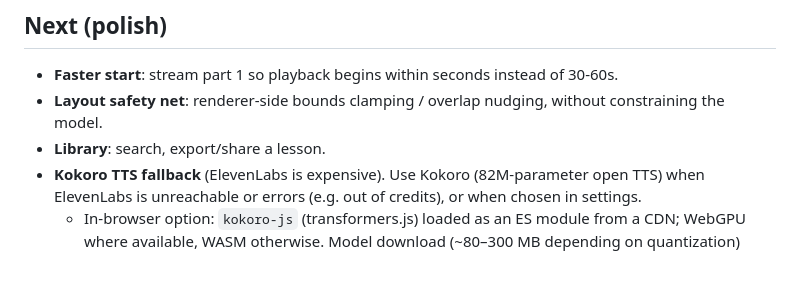
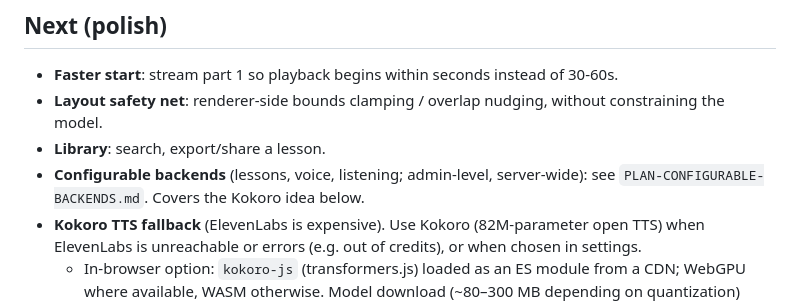
Before and after one commit to domZippilli/whiteboard-teacher, a Markdown page: PLAN.md, the part around the change. Rendered like a GitHub page; blank space fills up the shorter version.

Commit message:
Plan: configurable backends for lessons, voice and listening
Co-Authored-By: Claude Opus 5.5 <noreply@anthropic.com>
Claude-Session: https://claude.ai/code/session_01AqHmySXcUQrgdNqhofNX65

```diff
--- a/PLAN.md
+++ b/PLAN.md
@@ -143,6 +143,8 @@ Needed before learning profiles: the app will move to the homelab and be used fr
 - **Faster start**: stream part 1 so playback begins within seconds instead of 30-60s.
 - **Layout safety net**: renderer-side bounds clamping / overlap nudging, without constraining the model.
 - **Library**: search, export/share a lesson.
+- **Configurable backends** (lessons, voice, listening; admin-level, server-wide): see
+  `PLAN-CONFIGURABLE-BACKENDS.md`. Covers the Kokoro idea below.
 - **Kokoro TTS fallback** (ElevenLabs is expensive). Use Kokoro (82M-parameter open TTS) when
   ElevenLabs is unreachable or errors (e.g. out of credits), or when chosen in settings.
   - In-browser option: `kokoro-js` (transformers.js) loaded as an ES module from a CDN; WebGPU where
```
Also changed, not shown: PLAN-CONFIGURABLE-BACKENDS.md (added, +115 -0 lines).
